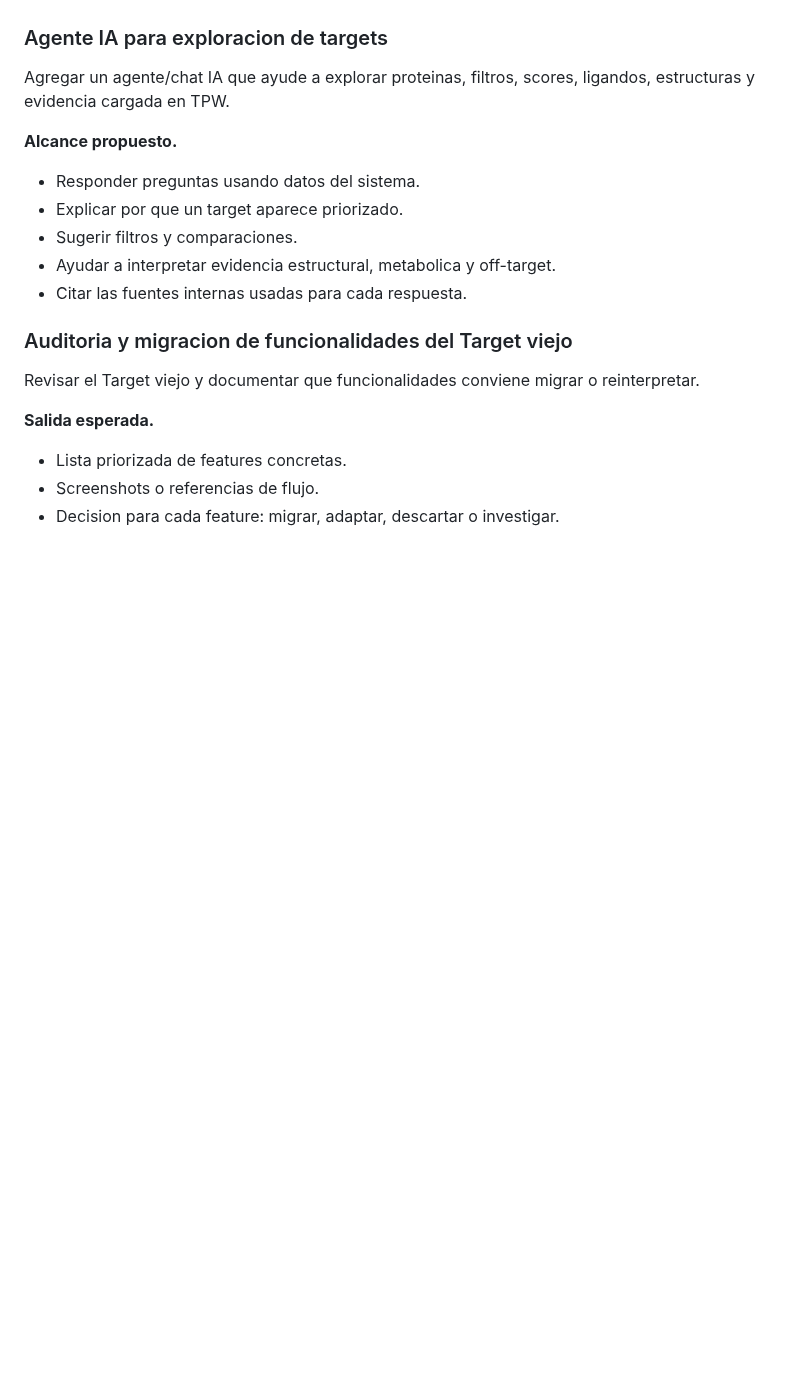
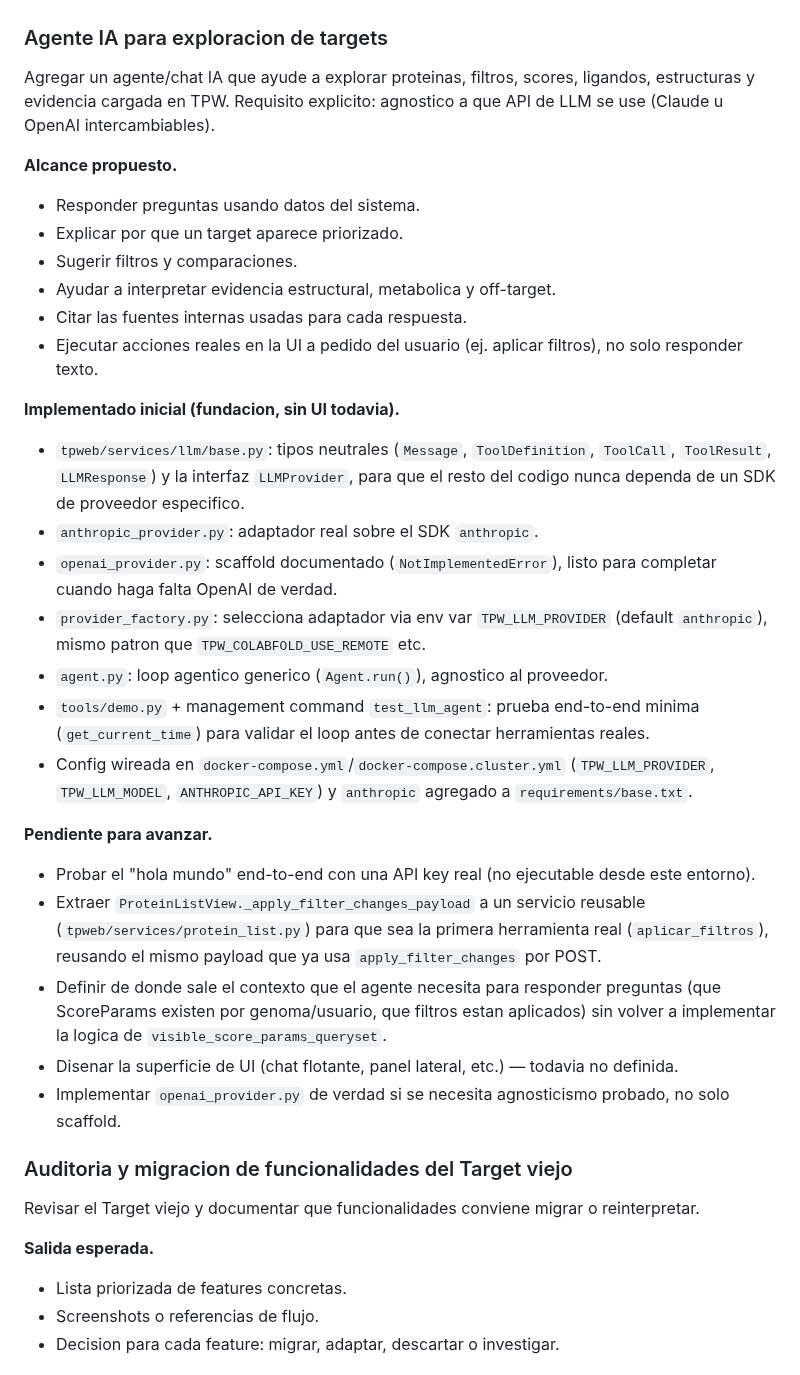
Before and after one commit to sndg-arg/targetpathogenweb, a Markdown page: docs/TARGET_ROADMAP.md, the part around one of its changes. Drawn GitHub-style; blank space fills up the shorter version.

```diff
--- a/docs/TARGET_ROADMAP.md
+++ b/docs/TARGET_ROADMAP.md
@@ -441,7 +456,7 @@ Permitir columnas custom por genoma o analisis.
 
 ### Agente IA para exploracion de targets
 
-Agregar un agente/chat IA que ayude a explorar proteinas, filtros, scores, ligandos, estructuras y evidencia cargada en TPW.
+Agregar un agente/chat IA que ayude a explorar proteinas, filtros, scores, ligandos, estructuras y evidencia cargada en TPW. Requisito explicito: agnostico a que API de LLM se use (Claude u OpenAI intercambiables).
 
 **Alcance propuesto.**
 
@@ -450,6 +465,37 @@ Agregar un agente/chat IA que ayude a explorar proteinas, filtros, scores, ligan
 - Sugerir filtros y comparaciones.
 - Ayudar a interpretar evidencia estructural, metabolica y off-target.
 - Citar las fuentes internas usadas para cada respuesta.
+- Ejecutar acciones reales en la UI a pedido del usuario (ej. aplicar filtros), no solo responder texto.
+
+**Implementado inicial (fundacion, sin UI todavia).**
+
+- `tpweb/services/llm/base.py`: tipos neutrales (`Message`, `ToolDefinition`, `ToolCall`,
+  `ToolResult`, `LLMResponse`) y la interfaz `LLMProvider`, para que el resto del codigo nunca
+  dependa de un SDK de proveedor especifico.
+- `anthropic_provider.py`: adaptador real sobre el SDK `anthropic`.
+- `openai_provider.py`: scaffold documentado (`NotImplementedError`), listo para completar
+  cuando haga falta OpenAI de verdad.
+- `provider_factory.py`: selecciona adaptador via env var `TPW_LLM_PROVIDER` (default
+  `anthropic`), mismo patron que `TPW_COLABFOLD_USE_REMOTE` etc.
+- `agent.py`: loop agentico generico (`Agent.run()`), agnostico al proveedor.
+- `tools/demo.py` + management command `test_llm_agent`: prueba end-to-end minima
+  (`get_current_time`) para validar el loop antes de conectar herramientas reales.
+- Config wireada en `docker-compose.yml`/`docker-compose.cluster.yml`
+  (`TPW_LLM_PROVIDER`, `TPW_LLM_MODEL`, `ANTHROPIC_API_KEY`) y `anthropic` agregado a
+  `requirements/base.txt`.
+
+**Pendiente para avanzar.**
+
+- Probar el "hola mundo" end-to-end con una API key real (no ejecutable desde este entorno).
+- Extraer `ProteinListView._apply_filter_changes_payload` a un servicio reusable
+  (`tpweb/services/protein_list.py`) para que sea la primera herramienta real (`aplicar_filtros`),
+  reusando el mismo payload que ya usa `apply_filter_changes` por POST.
+- Definir de donde sale el contexto que el agente necesita para responder preguntas (que
+  ScoreParams existen por genoma/usuario, que filtros estan aplicados) sin volver a implementar
+  la logica de `visible_score_params_queryset`.
+- Disenar la superficie de UI (chat flotante, panel lateral, etc.) — todavia no definida.
+- Implementar `openai_provider.py` de verdad si se necesita agnosticismo probado, no solo
+  scaffold.
 
 ### Auditoria y migracion de funcionalidades del Target viejo
 
```
Also changed, not shown: other parts of docs/TARGET_ROADMAP.md (+40 -12 lines).
